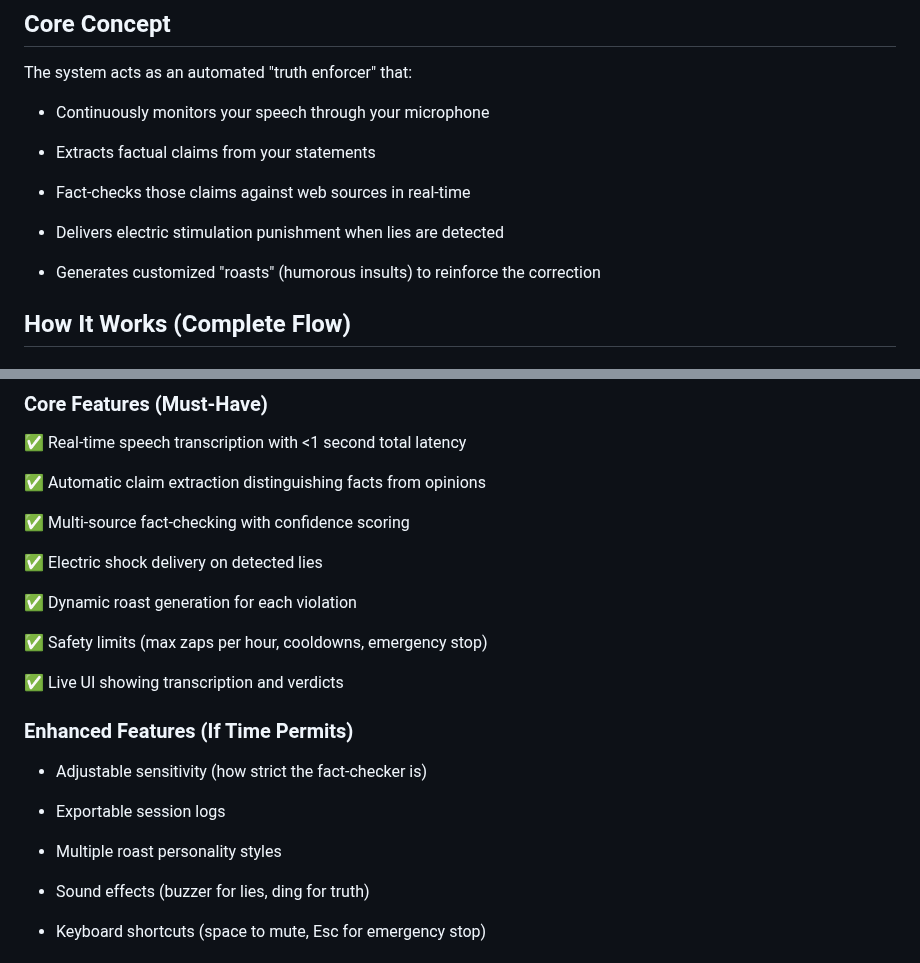
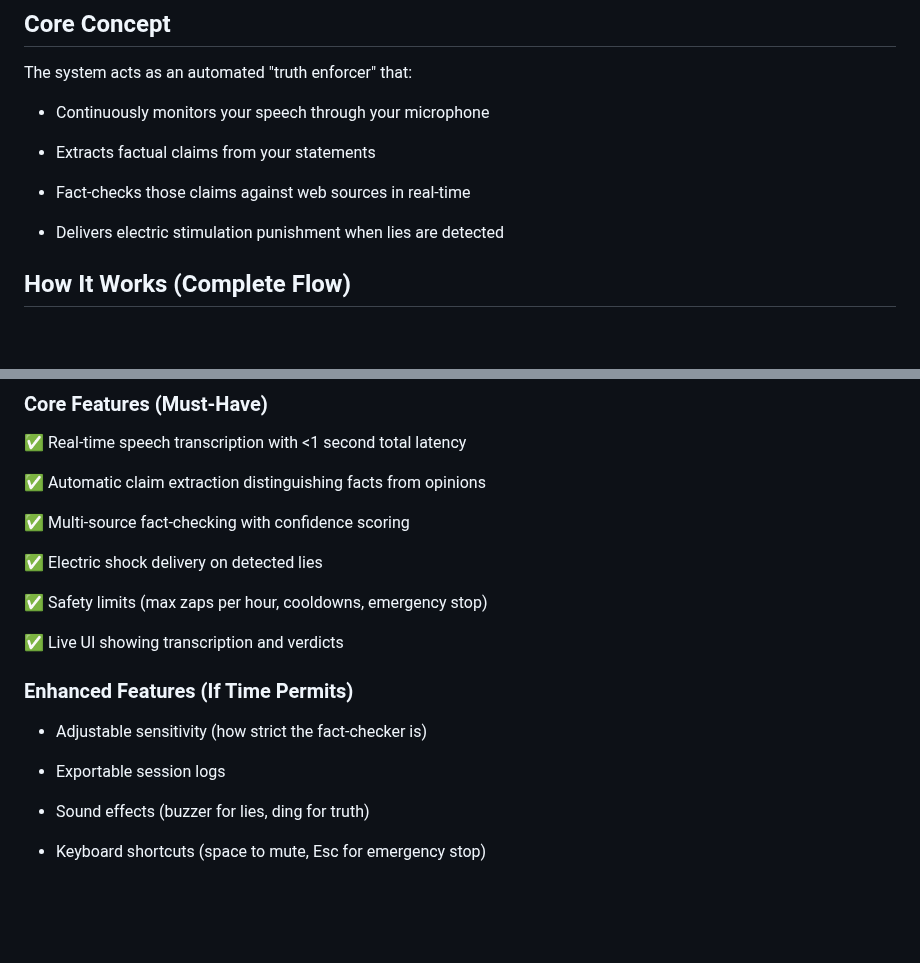
Before and after one commit to seanesla/Realibuddy, a Markdown page: README.md, 2 parts joined by grey strips. Rendered like a GitHub page; blank space fills up the shorter version.

```diff
--- a/README.md
+++ b/README.md
@@ -21,8 +21,6 @@ The system acts as an automated "truth enforcer" that:
 - Fact-checks those claims against web sources in real-time
 
 - Delivers electric stimulation punishment when lies are detected
-
-- Generates customized "roasts" (humorous insults) to reinforce the correction
 
 
 
@@ -198,8 +182,6 @@ The system acts as an automated "truth enforcer" that:
 
 ✅ Electric shock delivery on detected lies
 
-✅ Dynamic roast generation for each violation
-
 ✅ Safety limits (max zaps per hour, cooldowns, emergency stop)
 
 ✅ Live UI showing transcription and verdicts
@@ -211,8 +193,6 @@ The system acts as an automated "truth enforcer" that:
 - Adjustable sensitivity (how strict the fact-checker is)
 
 - Exportable session logs
-
-- Multiple roast personality styles
 
 - Sound effects (buzzer for lies, ding for truth)
 
```
Also changed, not shown: other parts of README.md (+10 -28 lines).
